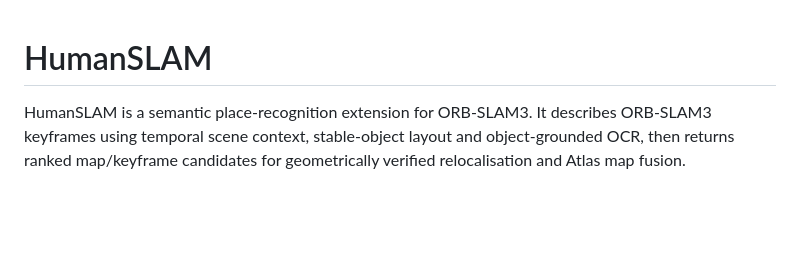
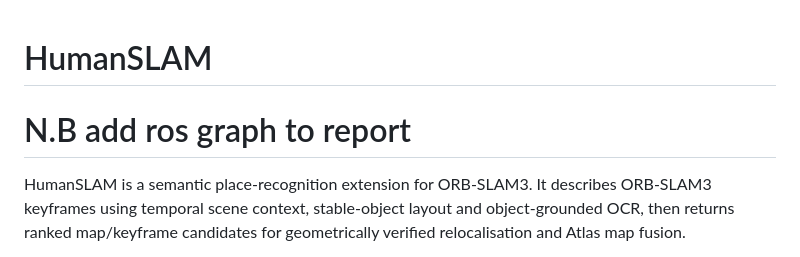
Before and after one commit to Mayowa2024/HumanSLAM, a Markdown page: README.md, the part around the change. Drawn GitHub-style; blank space fills up the shorter version.

Commit message:
readme important update

```diff
--- a/README.md
+++ b/README.md
@@ -1,5 +1,5 @@
 # HumanSLAM
-
+# N.B add ros graph to report
 HumanSLAM is a semantic place-recognition extension for ORB-SLAM3. It describes
 ORB-SLAM3 keyframes using temporal scene context, stable-object layout and
 object-grounded OCR, then returns ranked map/keyframe candidates for
```
